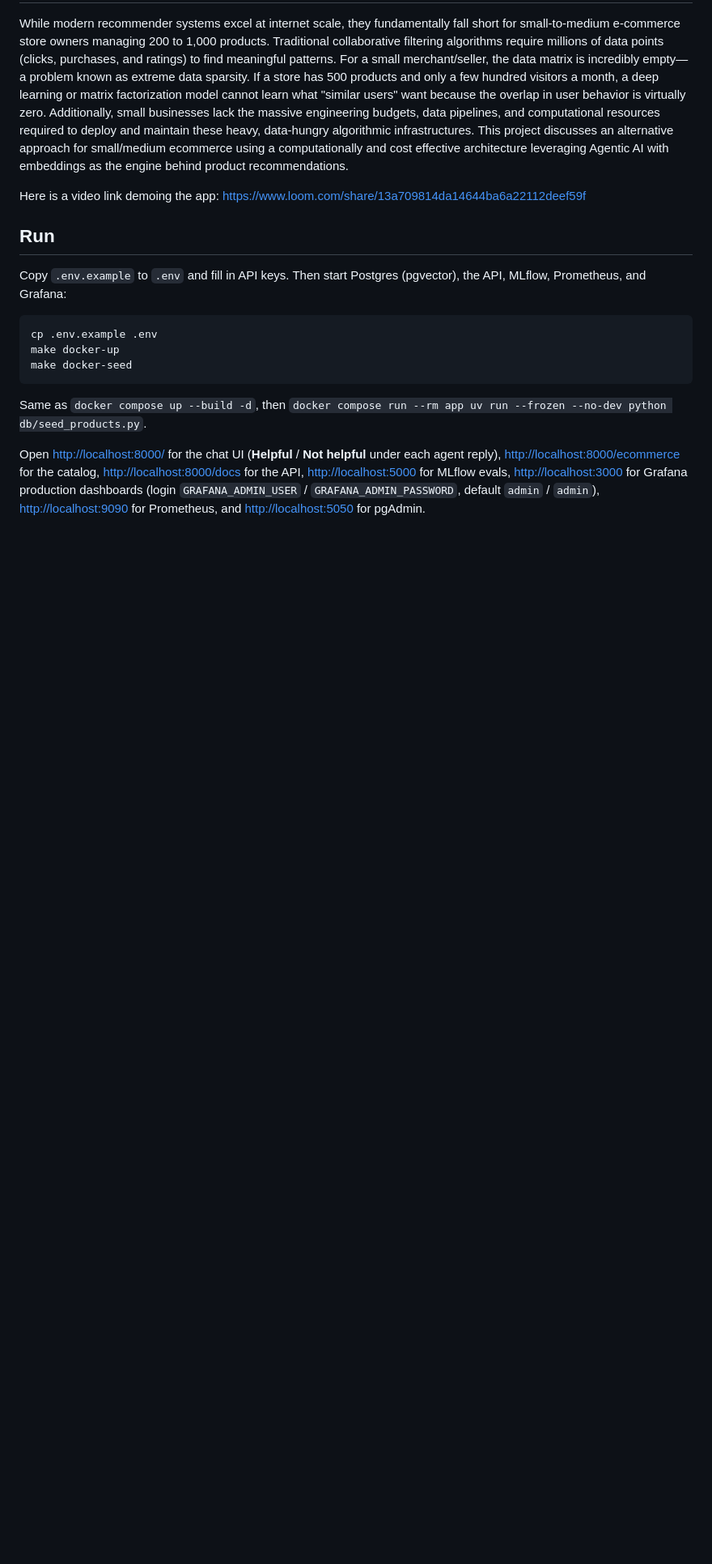
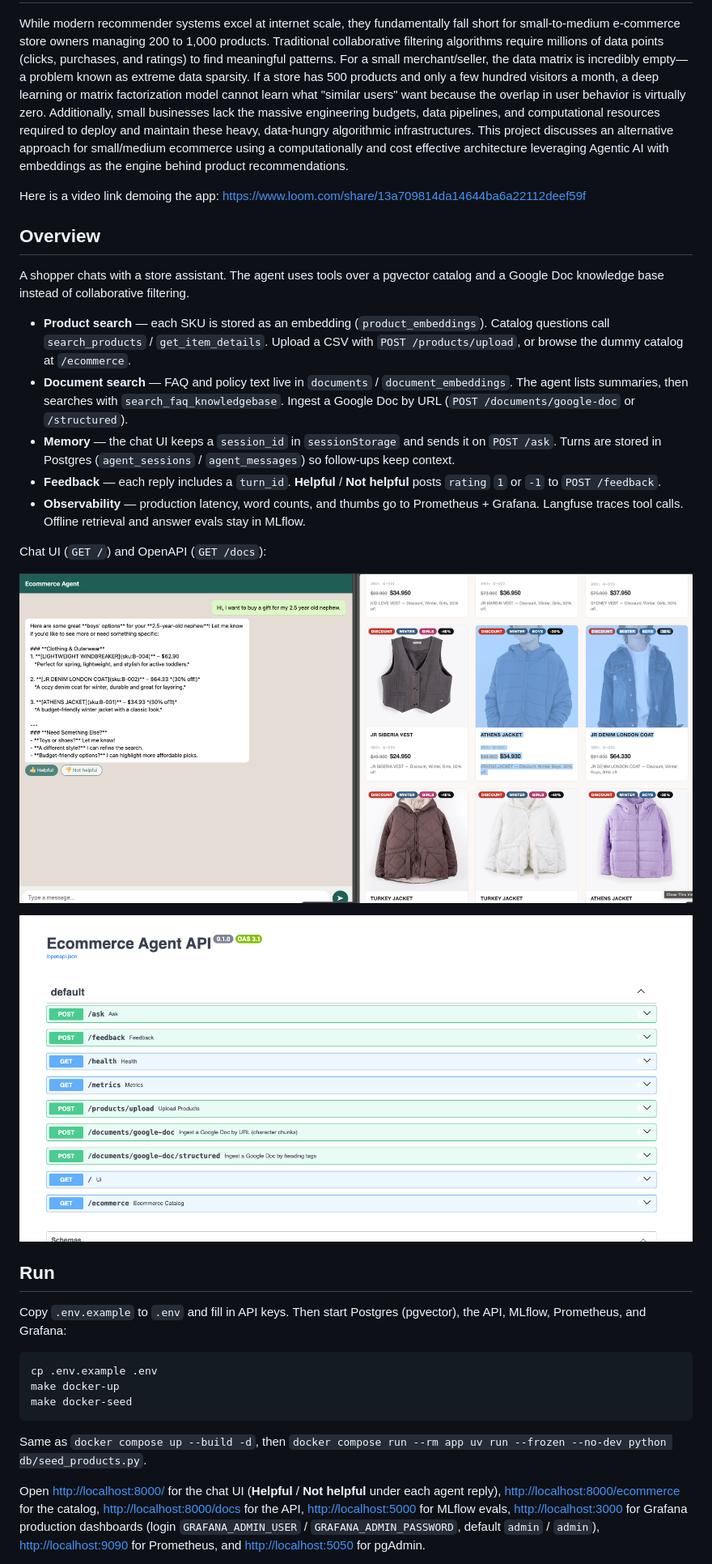
Before and after one commit to JJTorresDS/ecommerce-agent, a Markdown page: README.md, the part around one of its changes. Shown at 81% size. Drawn GitHub-style; pictures changed too: assets/app_api.png (added), assets/app_ui.png (added); blank space fills up the shorter version.

Commit message:
improved documentation

```diff
--- a/README.md
+++ b/README.md
@@ -8,6 +8,22 @@ While modern recommender systems excel at internet scale, they fundamentally fal
 This project discusses an alternative approach for small/medium ecommerce using a computationally and cost effective architecture leveraging Agentic AI with embeddings as the engine behind product recommendations.
 
 Here is a video link demoing the app: [https://www.loom.com/share/13a709814da14644ba6a22112deef59f](https://www.loom.com/share/13a709814da14644ba6a22112deef59f)
+
+## Overview
+
+A shopper chats with a store assistant. The agent uses tools over a pgvector catalog and a Google Doc knowledge base instead of collaborative filtering.
+
+- **Product search** — each SKU is stored as an embedding (`product_embeddings`). Catalog questions call `search_products` / `get_item_details`. Upload a CSV with `POST /products/upload`, or browse the dummy catalog at `/ecommerce`.
+- **Document search** — FAQ and policy text live in `documents` / `document_embeddings`. The agent lists summaries, then searches with `search_faq_knowledgebase`. Ingest a Google Doc by URL (`POST /documents/google-doc` or `/structured`).
+- **Memory** — the chat UI keeps a `session_id` in `sessionStorage` and sends it on `POST /ask`. Turns are stored in Postgres (`agent_sessions` / `agent_messages`) so follow-ups keep context.
+- **Feedback** — each reply includes a `turn_id`. **Helpful** / **Not helpful** posts `rating` `1` or `-1` to `POST /feedback`.
+- **Observability** — production latency, word counts, and thumbs go to Prometheus + Grafana. Langfuse traces tool calls. Offline retrieval and answer evals stay in MLflow.
+
+Chat UI (`GET /`) and OpenAPI (`GET /docs`):
+
+![Chat UI: product recommendations and thumbs feedback](assets/app_ui.png)
+
+![Ecommerce Agent API: ask, feedback, ingest, metrics](assets/app_api.png)
 
 ## Run
 
```
Also changed, not shown: other parts of README.md (+2 -2 lines), architecture.md (+3 -2 lines), evals/evaluation.md (+16 -0 lines), assets/grafana-monitoring.png (added), assets/langraph-observability.png (added), assets/mlflow-agent-eval.png (added), assets/terminal-search-eval.png (added), 5 other files.
